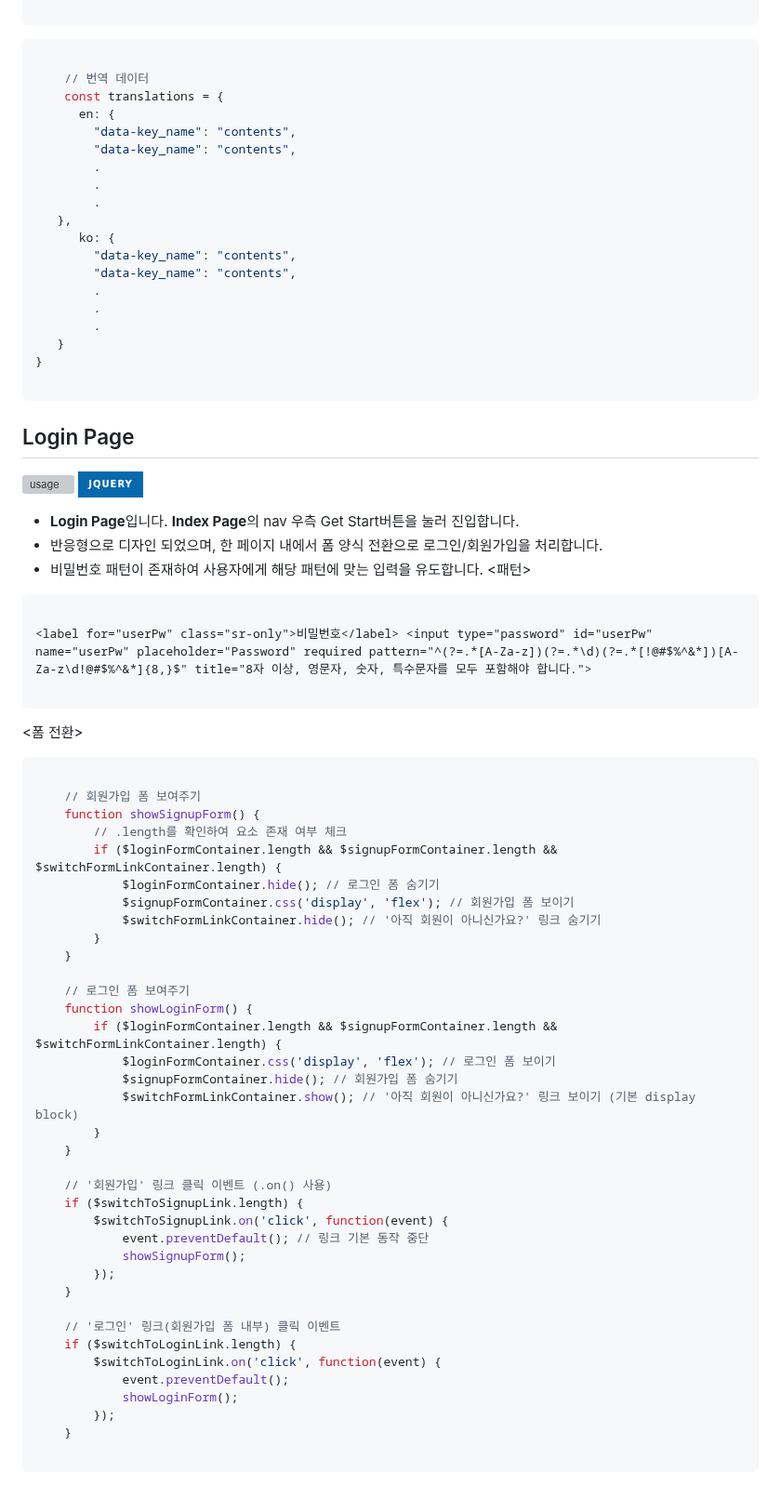
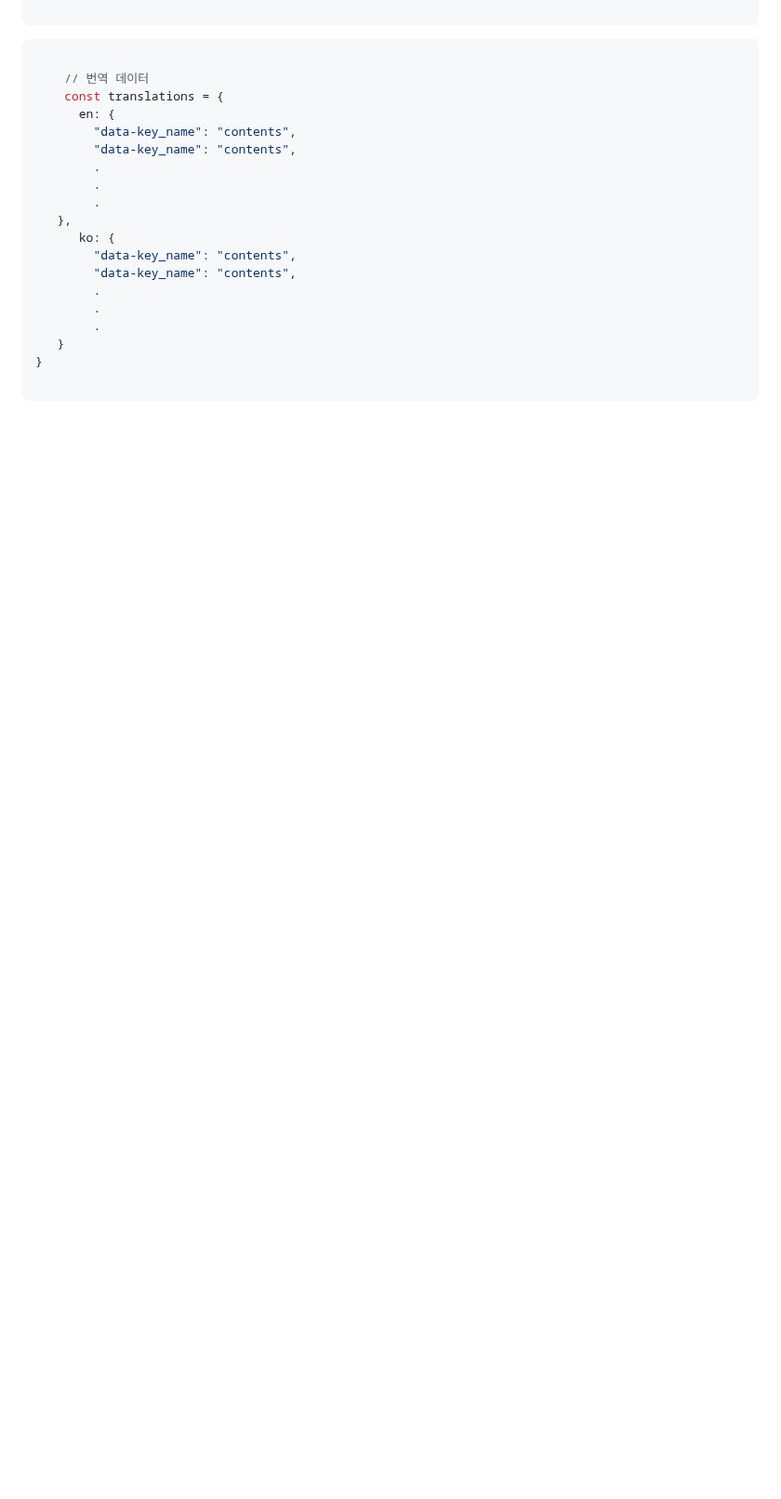
Before and after one commit to msgggg1/vibesync, a Markdown page: README.md, the part around one of its changes. Shown at 93% size. Rendered like a GitHub page; badges without logos; blank space fills up the shorter version; grey boxes are pictures that could not be loaded.

````diff
--- a/README.md
+++ b/README.md
@@ -184,61 +184,6 @@
 
 ```
 
-<h2>Login Page</h2>
-
-![usage](readme_img/login.gif)
-![jQuery](https://img.shields.io/badge/jquery-%230769AD.svg?style=for-the-badge&logo=jquery&logoColor=white)
-- **Login Page**입니다. **Index Page**의 nav 우측 Get Start버튼을 눌러 진입합니다.
-- 반응형으로 디자인 되었으며, 한 페이지 내에서 폼 양식 전환으로 로그인/회원가입을 처리합니다.
-- 비밀번호 패턴이 존재하여 사용자에게 해당 패턴에 맞는 입력을 유도합니다.
-<패턴>
-```html
-
-<label for="userPw" class="sr-only">비밀번호</label> <input type="password" id="userPw" name="userPw" placeholder="Password" required pattern="^(?=.*[A-Za-z])(?=.*\d)(?=.*[!@#$%^&*])[A-Za-z\d!@#$%^&*]{8,}$" title="8자 이상, 영문자, 숫자, 특수문자를 모두 포함해야 합니다.">
-
-```
-
-<폼 전환>
-```javascript
-
-    // 회원가입 폼 보여주기
-    function showSignupForm() {
-        // .length를 확인하여 요소 존재 여부 체크
-        if ($loginFormContainer.length && $signupFormContainer.length && $switchFormLinkContainer.length) {
-            $loginFormContainer.hide(); // 로그인 폼 숨기기
-            $signupFormContainer.css('display', 'flex'); // 회원가입 폼 보이기
-            $switchFormLinkContainer.hide(); // '아직 회원이 아니신가요?' 링크 숨기기
-        }
-    }
-
-    // 로그인 폼 보여주기
-    function showLoginForm() {
-        if ($loginFormContainer.length && $signupFormContainer.length && $switchFormLinkContainer.length) {
-            $loginFormContainer.css('display', 'flex'); // 로그인 폼 보이기
-            $signupFormContainer.hide(); // 회원가입 폼 숨기기
-            $switchFormLinkContainer.show(); // '아직 회원이 아니신가요?' 링크 보이기 (기본 display block)
-        }
-    }
-
-    // '회원가입' 링크 클릭 이벤트 (.on() 사용)
-    if ($switchToSignupLink.length) {
-        $switchToSignupLink.on('click', function(event) {
-            event.preventDefault(); // 링크 기본 동작 중단
-            showSignupForm();
-        });
-    }
-
-    // '로그인' 링크(회원가입 폼 내부) 클릭 이벤트
-    if ($switchToLoginLink.length) {
-        $switchToLoginLink.on('click', function(event) {
-            event.preventDefault();
-            showLoginForm();
-        });
-    }
-
-```
-
-
 
 <!--Url for Badges-->
 [license-shield]: https://img.shields.io/github/license/dev-ujin/readme-template?labelColor=D8D8D8&color=04B4AE
````
Also changed, not shown: other parts of README.md (+1 -1 lines).
